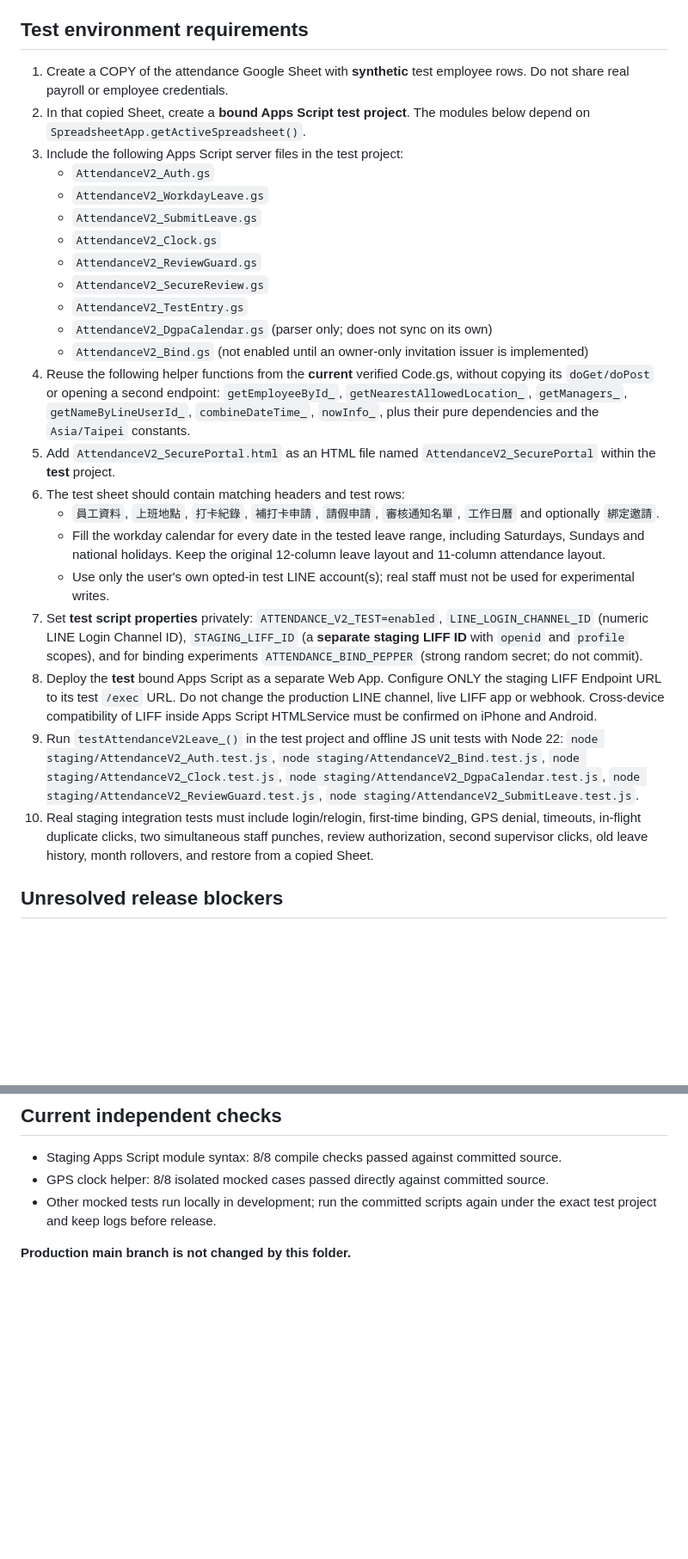
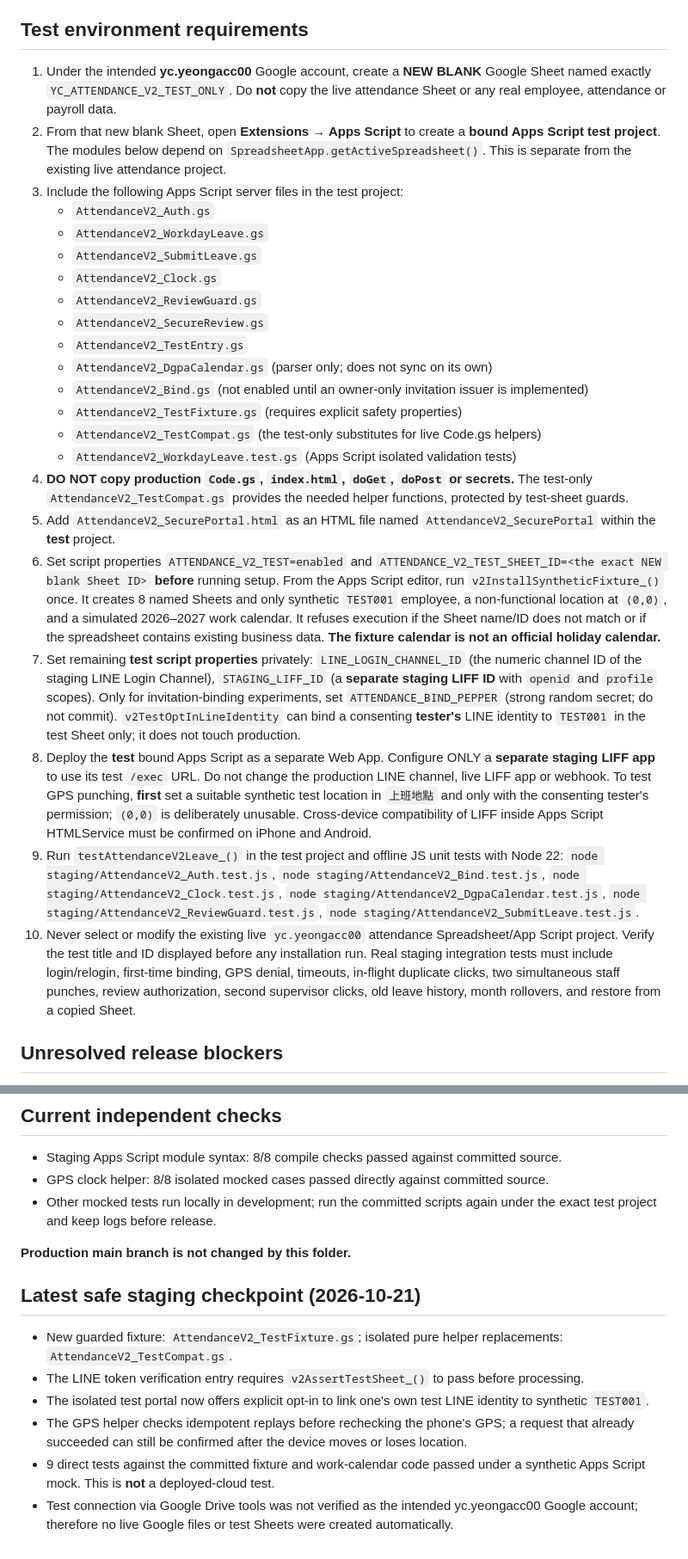
Before and after one commit to line-punch/line-punch, a Markdown page: staging/README.md, 2 parts joined by grey strips. Shown at 86% size. Drawn GitHub-style; blank space fills up the shorter version.

Commit message:
docs(staging): replace live-data copy with locked empty-sheet synthetic setup

```diff
--- a/staging/README.md
+++ b/staging/README.md
@@ -4,8 +4,8 @@ This folder is NOT production-ready. Never merge or deploy to the live LINE LIFF
 
 ## Test environment requirements
 
-1. Create a COPY of the attendance Google Sheet with **synthetic** test employee rows. Do not share real payroll or employee credentials.
-2. In that copied Sheet, create a **bound Apps Script test project**. The modules below depend on `SpreadsheetApp.getActiveSpreadsheet()`.
+1. Under the intended **yc.yeongacc00** Google account, create a **NEW BLANK** Google Sheet named exactly `YC_ATTENDANCE_V2_TEST_ONLY`. Do **not** copy the live attendance Sheet or any real employee, attendance or payroll data.
+2. From that new blank Sheet, open **Extensions → Apps Script** to create a **bound Apps Script test project**. The modules below depend on `SpreadsheetApp.getActiveSpreadsheet()`. This is separate from the existing live attendance project.
 3. Include the following Apps Script server files in the test project:
    - `AttendanceV2_Auth.gs`
    - `AttendanceV2_WorkdayLeave.gs`
@@ -16,17 +16,17 @@ This folder is NOT production-ready. Never merge or deploy to the live LINE LIFF
    - `AttendanceV2_TestEntry.gs`
    - `AttendanceV2_DgpaCalendar.gs` (parser only; does not sync on its own)
    - `AttendanceV2_Bind.gs` (not enabled until an owner-only invitation issuer is implemented)
-4. Reuse the following helper functions from the **current** verified Code.gs, without copying its `doGet/doPost` or opening a second endpoint: `getEmployeeById_`, `getNearestAllowedLocation_`, `getManagers_`, `getNameByLineUserId_`, `combineDateTime_`, `nowInfo_`, plus their pure dependencies and the `Asia/Taipei` constants.
+   - `AttendanceV2_TestFixture.gs` (requires explicit safety properties)
+   - `AttendanceV2_TestCompat.gs` (the test-only substitutes for live Code.gs helpers)
+   - `AttendanceV2_WorkdayLeave.test.gs` (Apps Script isolated validation tests)
+4. **DO NOT copy production `Code.gs`, `index.html`, `doGet`, `doPost` or secrets.** The test-only `AttendanceV2_TestCompat.gs` provides the needed helper functions, protected by test-sheet guards.
 5. Add `AttendanceV2_SecurePortal.html` as an HTML file named `AttendanceV2_SecurePortal` within the **test** project.
-6. The test sheet should contain matching headers and test rows:
-   - `員工資料`, `上班地點`, `打卡紀錄`, `補打卡申請`, `請假申請`, `審核通知名單`, `工作日曆` and optionally `綁定邀請`.
-   - Fill the workday calendar for every date in the tested leave range, including Saturdays, Sundays and national holidays. Keep the original 12-column leave layout and 11-column attendance layout.
-   - Use only the user's own opted-in test LINE account(s); real staff must not be used for experimental writes.
-7. Set **test script properties** privately: `ATTENDANCE_V2_TEST=enabled`, `LINE_LOGIN_CHANNEL_ID` (numeric LINE Login Channel ID), `STAGING_LIFF_ID` (a **separate staging LIFF ID** with `openid` and `profile` scopes), and for binding experiments `ATTENDANCE_BIND_PEPPER` (strong random secret; do not commit).
-8. Deploy the **test** bound Apps Script as a separate Web App. Configure ONLY the staging LIFF Endpoint URL to its test `/exec` URL. Do not change the production LINE channel, live LIFF app or webhook. Cross-device compatibility of LIFF inside Apps Script HTMLService must be confirmed on iPhone and Android.
+6. Set script properties `ATTENDANCE_V2_TEST=enabled` and `ATTENDANCE_V2_TEST_SHEET_ID=<the exact NEW blank Sheet ID>` **before** running setup. From the Apps Script editor, run `v2InstallSyntheticFixture_()` once. It creates 8 named Sheets and only synthetic `TEST001` employee, a non-functional location at `(0,0)`, and a simulated 2026–2027 work calendar. It refuses execution if the Sheet name/ID does not match or if the spreadsheet contains existing business data. **The fixture calendar is not an official holiday calendar.**
+7. Set remaining **test script properties** privately: `LINE_LOGIN_CHANNEL_ID` (the numeric channel ID of the staging LINE Login Channel), `STAGING_LIFF_ID` (a **separate staging LIFF ID** with `openid` and `profile` scopes). Only for invitation-binding experiments, set `ATTENDANCE_BIND_PEPPER` (strong random secret; do not commit). `v2TestOptInLineIdentity` can bind a consenting **tester's** LINE identity to `TEST001` in the test Sheet only; it does not touch production.
+8. Deploy the **test** bound Apps Script as a separate Web App. Configure ONLY a **separate staging LIFF app** to use its test `/exec` URL. Do not change the production LINE channel, live LIFF app or webhook. To test GPS punching, **first** set a suitable synthetic test location in `上班地點` and only with the consenting tester's permission; `(0,0)` is deliberately unusable. Cross-device compatibility of LIFF inside Apps Script HTMLService must be confirmed on iPhone and Android.
 9. Run `testAttendanceV2Leave_()` in the test project and offline JS unit tests with Node 22:
    `node staging/AttendanceV2_Auth.test.js`, `node staging/AttendanceV2_Bind.test.js`, `node staging/AttendanceV2_Clock.test.js`, `node staging/AttendanceV2_DgpaCalendar.test.js`, `node staging/AttendanceV2_ReviewGuard.test.js`, `node staging/AttendanceV2_SubmitLeave.test.js`.
-10. Real staging integration tests must include login/relogin, first-time binding, GPS denial, timeouts, in-flight duplicate clicks, two simultaneous staff punches, review authorization, second supervisor clicks, old leave history, month rollovers, and restore from a copied Sheet.
+10. Never select or modify the existing live `yc.yeongacc00` attendance Spreadsheet/App Script project. Verify the test title and ID displayed before any installation run. Real staging integration tests must include login/relogin, first-time binding, GPS denial, timeouts, in-flight duplicate clicks, two simultaneous staff punches, review authorization, second supervisor clicks, old leave history, month rollovers, and restore from a copied Sheet.
 
 ## Unresolved release blockers
 
@@ -42,3 +42,11 @@ This folder is NOT production-ready. Never merge or deploy to the live LINE LIFF
 - Other mocked tests run locally in development; run the committed scripts again under the exact test project and keep logs before release.
 
 **Production main branch is not changed by this folder.**
+
+## Latest safe staging checkpoint (2026-10-21)
+- New guarded fixture: `AttendanceV2_TestFixture.gs`; isolated pure helper replacements: `AttendanceV2_TestCompat.gs`.
+- The LINE token verification entry requires `v2AssertTestSheet_()` to pass before processing.
+- The isolated test portal now offers explicit opt-in to link one's own test LINE identity to synthetic `TEST001`.
+- The GPS helper checks idempotent replays before rechecking the phone's GPS; a request that already succeeded can still be confirmed after the device moves or loses location.
+- 9 direct tests against the committed fixture and work-calendar code passed under a synthetic Apps Script mock. This is **not** a deployed-cloud test.
+- Test connection via Google Drive tools was not verified as the intended yc.yeongacc00 Google account; therefore no live Google files or test Sheets were created automatically.
```
